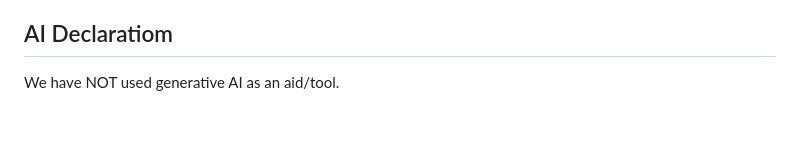
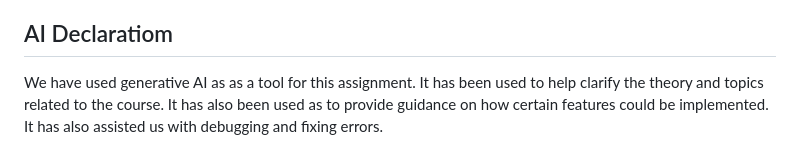
Before and after one commit to greippurt/Nutrilog, a Markdown page: README.md, the part around the change. Rendered like a GitHub page; blank space fills up the shorter version.

Commit message:
Fixet AI declaration

```diff
--- a/README.md
+++ b/README.md
@@ -101,4 +101,4 @@ Nutrilog/
 
 ## AI Declaratiom
 
-We have NOT used generative AI as an aid/tool.
+We have used generative AI as as a tool for this assignment. It has been used to help clarify the theory and topics related to the course. It has also been used as to provide guidance on how certain features could be implemented. It has also assisted us with debugging and fixing errors.
```
